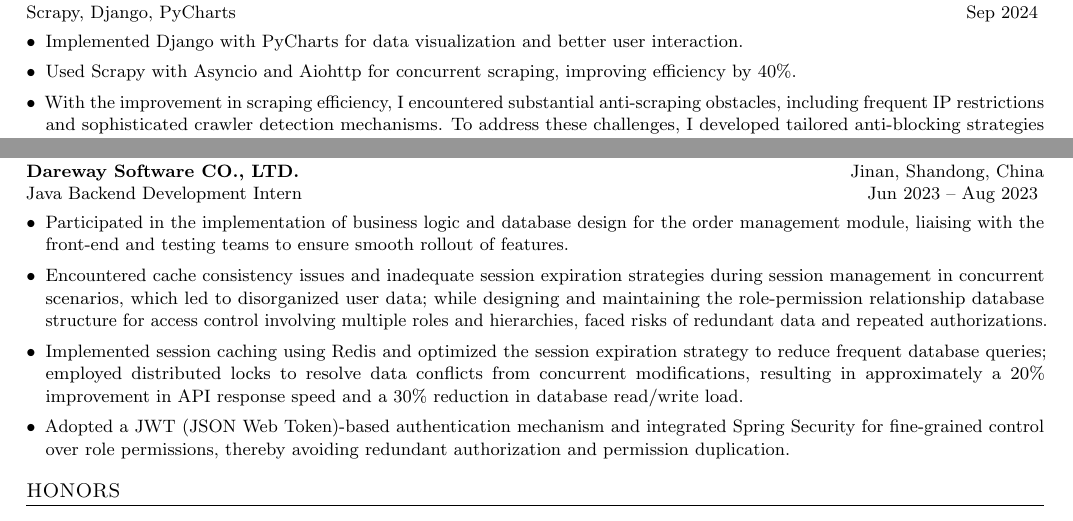
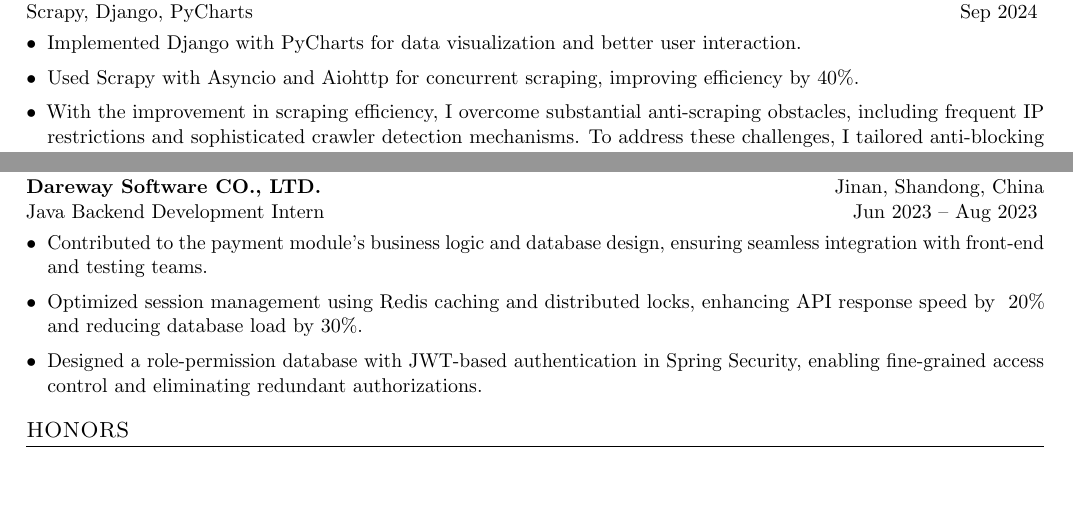
Before and after one commit to reversebutterfly/resume, a LaTeX document (oneleafbersion.tex): two parts of the page, joined at a grey line, cut so that both start at the same text, the shorter picture padded with empty space. Compiled offline with pdfLaTeX.

Commit message:
Update oneleafbersion.tex

```diff
--- a/oneleafbersion.tex
+++ b/oneleafbersion.tex
@@ -1,4 +1,4 @@
-\documentclass[a4paper,10.5pt]{article}
+\documentclass[a4paper,11pt]{article}
 
 \usepackage[margin=0.6in]{geometry}
 \usepackage{latexsym,titlesec,marvosym,enumitem,hyperref,fancyhdr,tabularx,fontawesome,microtype,xcolor}
@@ -62,7 +62,7 @@
 \begin{resumeList}
     \resumeItem{Implemented Django with PyCharts for data visualization and better user interaction.}
     \resumeItem{Used Scrapy with Asyncio and Aiohttp for concurrent scraping, improving efficiency by 40\%.}
-    \resumeItem{With the improvement in scraping efficiency, I encountered substantial anti-scraping obstacles, including frequent IP restrictions and sophisticated crawler detection mechanisms. To address these challenges, I developed tailored anti-blocking strategies encompassing IP rotation, dynamic request intervals, and randomized User-Agent headers, effectively circumventing the implemented anti-scraping measures.}
+    \resumeItem{With the improvement in scraping efficiency, I overcome substantial anti-scraping obstacles, including frequent IP restrictions and sophisticated crawler detection mechanisms. To address these challenges, I tailored anti-blocking strategies encompassing IP rotation, dynamic request intervals, and randomized User-Agent headers, effectively circumventing the implemented anti-scraping measures.}
 \end{resumeList}
 
 \resumeEntry{A sustainability-oriented approach for performance assessment of
@@ -77,10 +77,9 @@ existing buildings and a case study}{}
 \resumeEntry{Dareway Software CO., LTD.}{Jinan, Shandong, China}
 {Java Backend Development Intern}{Jun 2023 -- Aug 2023}
 \begin{resumeList}
-    \resumeItem{Participated in the implementation of business logic and database design for the order management module, liaising with the front-end and testing teams to ensure smooth rollout of features.}
-    \resumeItem{Encountered cache consistency issues and inadequate session expiration strategies during session management in concurrent scenarios, which led to disorganized user data; while designing and maintaining the role-permission relationship database structure for access control involving multiple roles and hierarchies, faced risks of redundant data and repeated authorizations.}
-    \resumeItem{Implemented session caching using Redis and optimized the session expiration strategy to reduce frequent database queries; employed distributed locks to resolve data conflicts from concurrent modifications, resulting in approximately a 20\% improvement in API response speed and a 30\% reduction in database read/write load.}
-    \resumeItem{Adopted a JWT (JSON Web Token)-based authentication mechanism and integrated Spring Security for fine-grained control over role permissions, thereby avoiding redundant authorization and permission duplication.}
+    \resumeItem{Contributed to the payment module’s business logic and database design, ensuring seamless integration with front-end and testing teams.}
+    \resumeItem{Optimized session management using Redis caching and distributed locks, enhancing API response speed by ~20\% and reducing database load by 30\%.}
+    \resumeItem{Designed a role-permission database with JWT-based authentication in Spring Security, enabling fine-grained access control and eliminating redundant authorizations.}
 \end{resumeList}
 
 
```
Also changed, not shown: oneleafbersion.tex (4 more changed lines).
